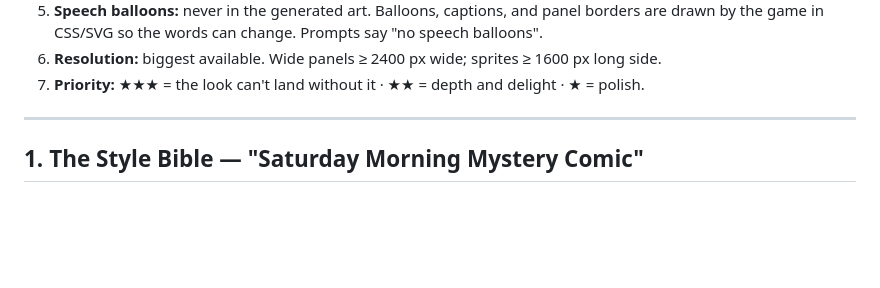
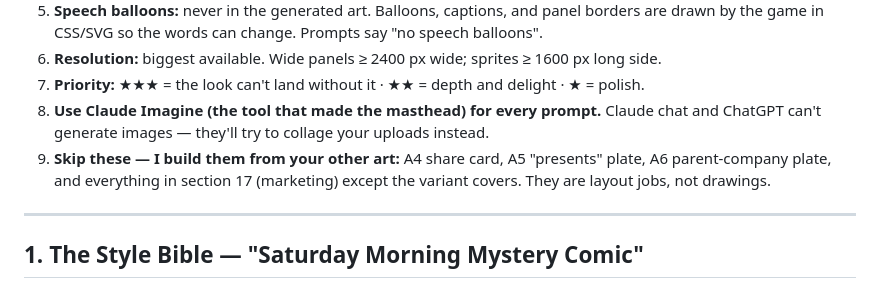
Before and after one commit to Seckcey/oregon_trail, a Markdown page: docs/ASSET-LIST.md, the part around the change. Rendered like a GitHub page; blank space fills up the shorter version.

Commit message:
Asset list: which tool to use, and which items are layout jobs to skip
Co-Authored-By: Claude Fable 5 <noreply@anthropic.com>

```diff
--- a/docs/ASSET-LIST.md
+++ b/docs/ASSET-LIST.md
@@ -25,6 +25,11 @@ real art replaces them as it lands.*
    drawn by the game in CSS/SVG so the words can change. Prompts say "no speech balloons".
 6. **Resolution:** biggest available. Wide panels ≥ 2400 px wide; sprites ≥ 1600 px long side.
 7. **Priority:** ★★★ = the look can't land without it · ★★ = depth and delight · ★ = polish.
+8. **Use Claude Imagine (the tool that made the masthead) for every prompt.** Claude chat and
+   ChatGPT can't generate images — they'll try to collage your uploads instead.
+9. **Skip these — I build them from your other art:** A4 share card, A5 "presents" plate,
+   A6 parent-company plate, and everything in section 17 (marketing) except the variant covers.
+   They are layout jobs, not drawings.
 
 ---
 
```
